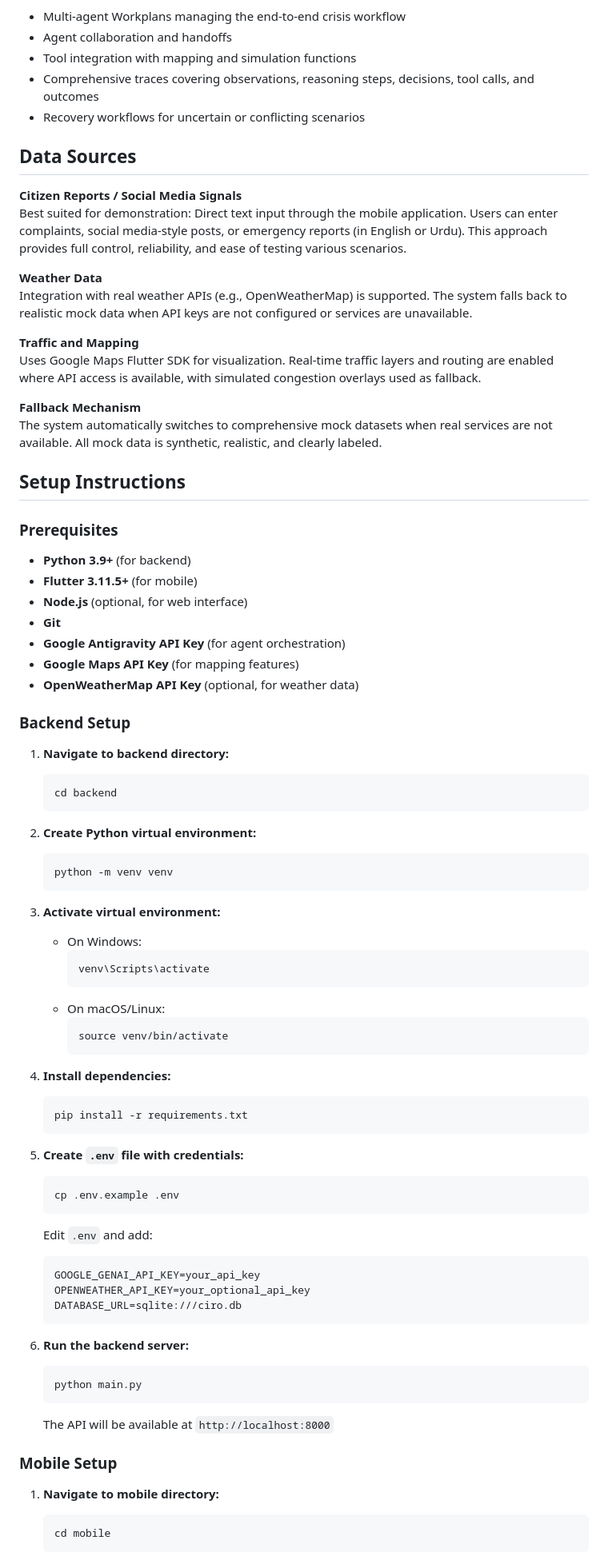
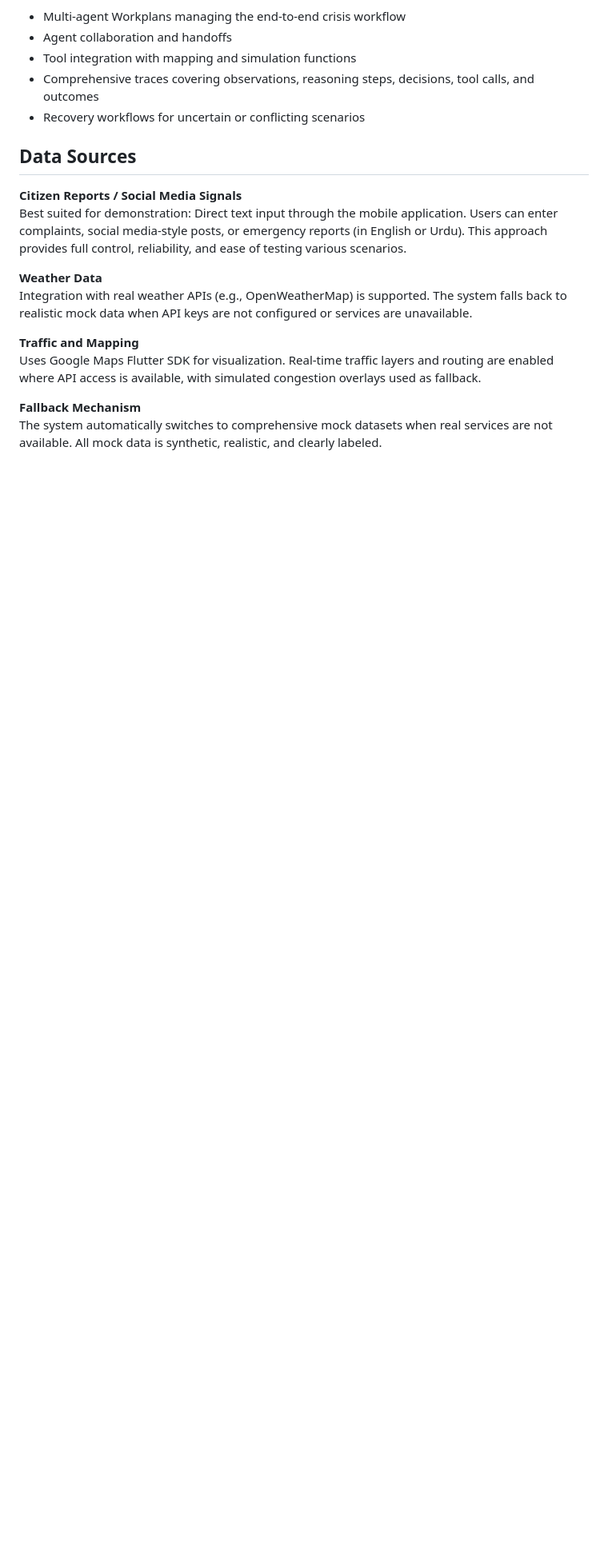
Before and after one commit to uzairkbrr/AI-Seekho-2026-Hackathon, a Markdown page: README.md, the part around one of its changes. Shown at 80% size. GitHub-like rendering; blank space fills up the shorter version.

Commit message:
Update README.md
Removed detailed setup instructions for backend and mobile.

````diff
--- a/README.md
+++ b/README.md
@@ -68,68 +68,3 @@ Uses Google Maps Flutter SDK for visualization. Real-time traffic layers and rou
 **Fallback Mechanism**
 The system automatically switches to comprehensive mock datasets when real services are not available. All mock data is synthetic, realistic, and clearly labeled.
 
-## Setup Instructions
-
-### Prerequisites
-
-- **Python 3.9+** (for backend)
-- **Flutter 3.11.5+** (for mobile)
-- **Node.js** (optional, for web interface)
-- **Git**
-- **Google Antigravity API Key** (for agent orchestration)
-- **Google Maps API Key** (for mapping features)
-- **OpenWeatherMap API Key** (optional, for weather data)
-
-### Backend Setup
-
-1. **Navigate to backend directory:**
-   ```bash
-   cd backend
-   ```
-
-2. **Create Python virtual environment:**
-   ```bash
-   python -m venv venv
-   ```
-
-3. **Activate virtual environment:**
-   - On Windows:
-     ```bash
-     venv\Scripts\activate
-     ```
-   - On macOS/Linux:
-     ```bash
-     source venv/bin/activate
-     ```
-
-4. **Install dependencies:**
-   ```bash
-   pip install -r requirements.txt
-   ```
-
-5. **Create `.env` file with credentials:**
-   ```bash
-   cp .env.example .env
-   ```
-
-   Edit `.env` and add:
-   ```
-   GOOGLE_GENAI_API_KEY=your_api_key
-   OPENWEATHER_API_KEY=your_optional_api_key
-   DATABASE_URL=sqlite:///ciro.db
-   ```
-
-6. **Run the backend server:**
-   ```bash
-   python main.py
-   ```
-
-   The API will be available at `http://localhost:8000`
-
-### Mobile Setup
-
-1. **Navigate to mobile directory:**
-   ```bash
-   cd mobile
-   ```
-
````
Also changed, not shown: other parts of README.md (+0 -97 lines).
